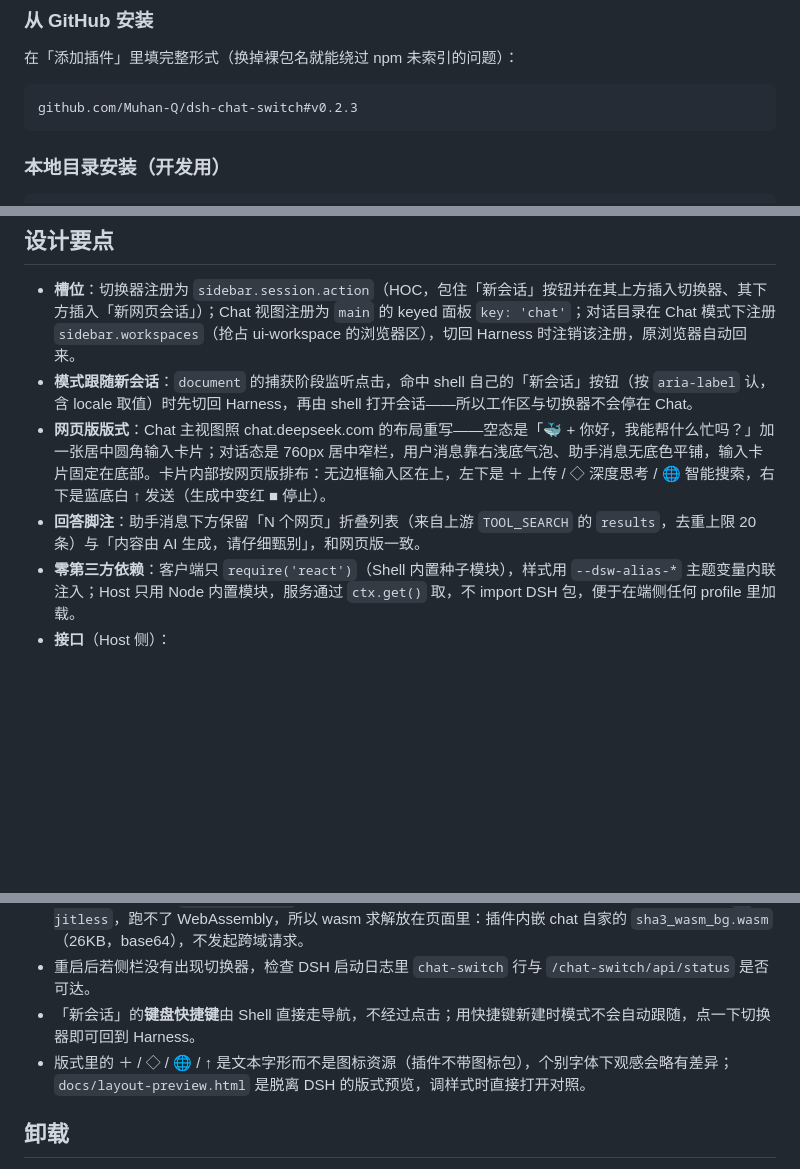
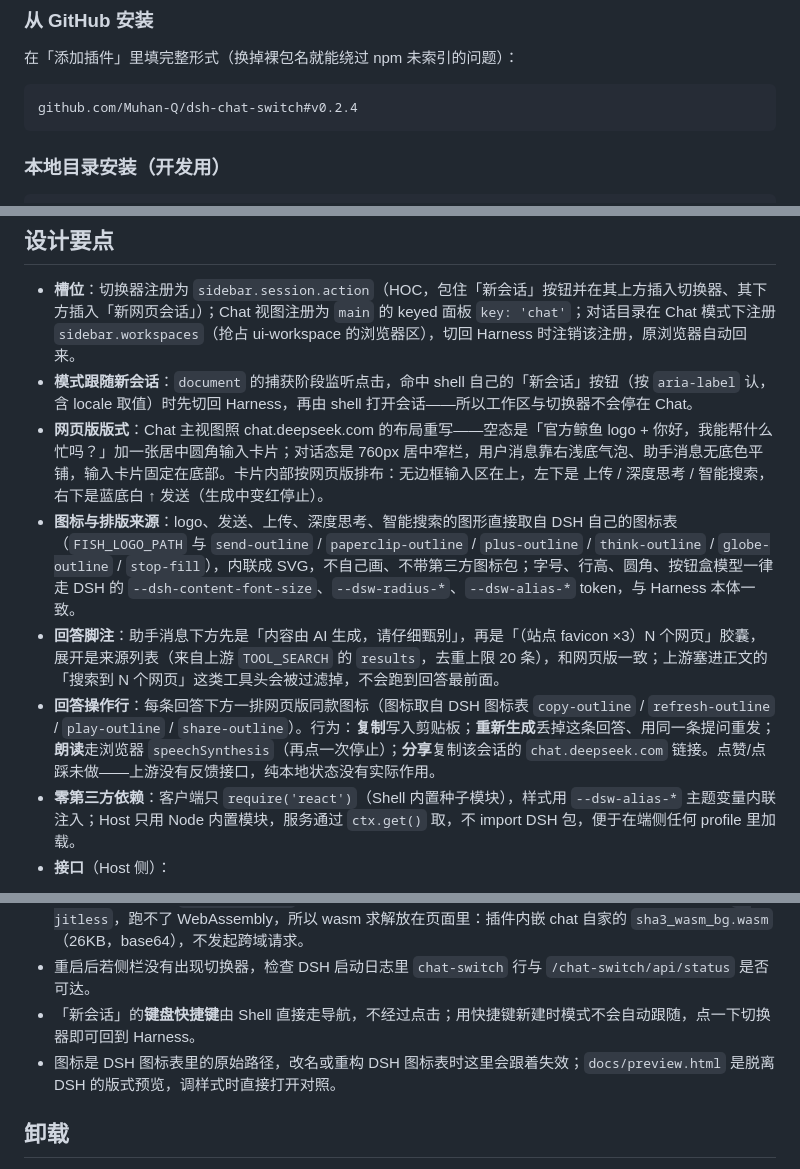
Before and after one commit to Muhan-Q/dsh-chat-switch, a Markdown page: README.md, 3 parts joined by grey strips. Drawn GitHub-style; blank space fills up the shorter version.

````diff
--- a/README.md
+++ b/README.md
@@ -54,7 +56,7 @@ npm 地址：<https://www.npmjs.com/package/dsh-chat-switch>
 在「添加插件」里填完整形式（换掉裸包名就能绕过 npm 未索引的问题）：
 
 ```
-github.com/Muhan-Q/dsh-chat-switch#v0.2.3
+github.com/Muhan-Q/dsh-chat-switch#v0.2.4
 ```
 
 ### 本地目录安装（开发用）
@@ -87,8 +89,10 @@ DSHM 每次启动都会用「种子 bundle + 用户行」**重拼** `profiles/on
 
 - **槽位**：切换器注册为 `sidebar.session.action`（HOC，包住「新会话」按钮并在其上方插入切换器、其下方插入「新网页会话」）；Chat 视图注册为 `main` 的 keyed 面板 `key: 'chat'`；对话目录在 Chat 模式下注册 `sidebar.workspaces`（抢占 ui-workspace 的浏览器区），切回 Harness 时注销该注册，原浏览器自动回来。
 - **模式跟随新会话**：`document` 的捕获阶段监听点击，命中 shell 自己的「新会话」按钮（按 `aria-label` 认，含 locale 取值）时先切回 Harness，再由 shell 打开会话——所以工作区与切换器不会停在 Chat。
-- **网页版版式**：Chat 主视图照 chat.deepseek.com 的布局重写——空态是「🐳 + 你好，我能帮什么忙吗？」加一张居中圆角输入卡片；对话态是 760px 居中窄栏，用户消息靠右浅底气泡、助手消息无底色平铺，输入卡片固定在底部。卡片内部按网页版排布：无边框输入区在上，左下是 ＋ 上传 / ◇ 深度思考 / 🌐 智能搜索，右下是蓝底白 ↑ 发送（生成中变红 ■ 停止）。
-- **回答脚注**：助手消息下方保留「N 个网页」折叠列表（来自上游 `TOOL_SEARCH` 的 `results`，去重上限 20 条）与「内容由 AI 生成，请仔细甄别」，和网页版一致。
+- **网页版版式**：Chat 主视图照 chat.deepseek.com 的布局重写——空态是「官方鲸鱼 logo + 你好，我能帮什么忙吗？」加一张居中圆角输入卡片；对话态是 760px 居中窄栏，用户消息靠右浅底气泡、助手消息无底色平铺，输入卡片固定在底部。卡片内部按网页版排布：无边框输入区在上，左下是 上传 / 深度思考 / 智能搜索，右下是蓝底白 ↑ 发送（生成中变红停止）。
+- **图标与排版来源**：logo、发送、上传、深度思考、智能搜索的图形直接取自 DSH 自己的图标表（`FISH_LOGO_PATH` 与 `send-outline` / `paperclip-outline` / `plus-outline` / `think-outline` / `globe-outline` / `stop-fill`），内联成 SVG，不自己画、不带第三方图标包；字号、行高、圆角、按钮盒模型一律走 DSH 的 `--dsh-content-font-size`、`--dsw-radius-*`、`--dsw-alias-*` token，与 Harness 本体一致。
+- **回答脚注**：助手消息下方先是「内容由 AI 生成，请仔细甄别」，再是「（站点 favicon ×3）N 个网页」胶囊，展开是来源列表（来自上游 `TOOL_SEARCH` 的 `results`，去重上限 20 条），和网页版一致；上游塞进正文的「搜索到 N 个网页」这类工具头会被过滤掉，不会跑到回答最前面。
+- **回答操作行**：每条回答下方一排网页版同款图标（图标取自 DSH 图标表 `copy-outline` / `refresh-outline` / `play-outline` / `share-outline`）。行为：**复制**写入剪贴板；**重新生成**丢掉这条回答、用同一条提问重发；**朗读**走浏览器 `speechSynthesis`（再点一次停止）；**分享**复制该会话的 `chat.deepseek.com` 链接。点赞/点踩未做——上游没有反馈接口，纯本地状态没有实际作用。
 - **零第三方依赖**：客户端只 `require('react')`（Shell 内置种子模块），样式用 `--dsw-alias-*` 主题变量内联注入；Host 只用 Node 内置模块，服务通过 `ctx.get()` 取，不 import DSH 包，便于在端侧任何 profile 里加载。
 - **接口**（Host 侧）：
 
@@ -115,7 +119,7 @@ DSHM 每次启动都会用「种子 bundle + 用户行」**重拼** `profiles/on
 - 发送与上传都要过 `DeepSeekHashV1` 工作量证明（difficulty 144000，单次约 10–25 秒）。Host 进程是 `--jitless`，跑不了 WebAssembly，所以 wasm 求解放在页面里：插件内嵌 chat 自家的 `sha3_wasm_bg.wasm`（26KB，base64），不发起跨域请求。
 - 重启后若侧栏没有出现切换器，检查 DSH 启动日志里 `chat-switch` 行与 `/chat-switch/api/status` 是否可达。
 - 「新会话」的**键盘快捷键**由 Shell 直接走导航，不经过点击；用快捷键新建时模式不会自动跟随，点一下切换器即可回到 Harness。
-- 版式里的 ＋ / ◇ / 🌐 / ↑ 是文本字形而不是图标资源（插件不带图标包），个别字体下观感会略有差异；`docs/layout-preview.html` 是脱离 DSH 的版式预览，调样式时直接打开对照。
+- 图标是 DSH 图标表里的原始路径，改名或重构 DSH 图标表时这里会跟着失效；`docs/preview.html` 是脱离 DSH 的版式预览，调样式时直接打开对照。
 
 ## 卸载
 
````
Also changed, not shown: other parts of README.md (+2 -0 lines), docs/preview-hero.png (added), docs/preview-thread.png (added), 5 other files.
